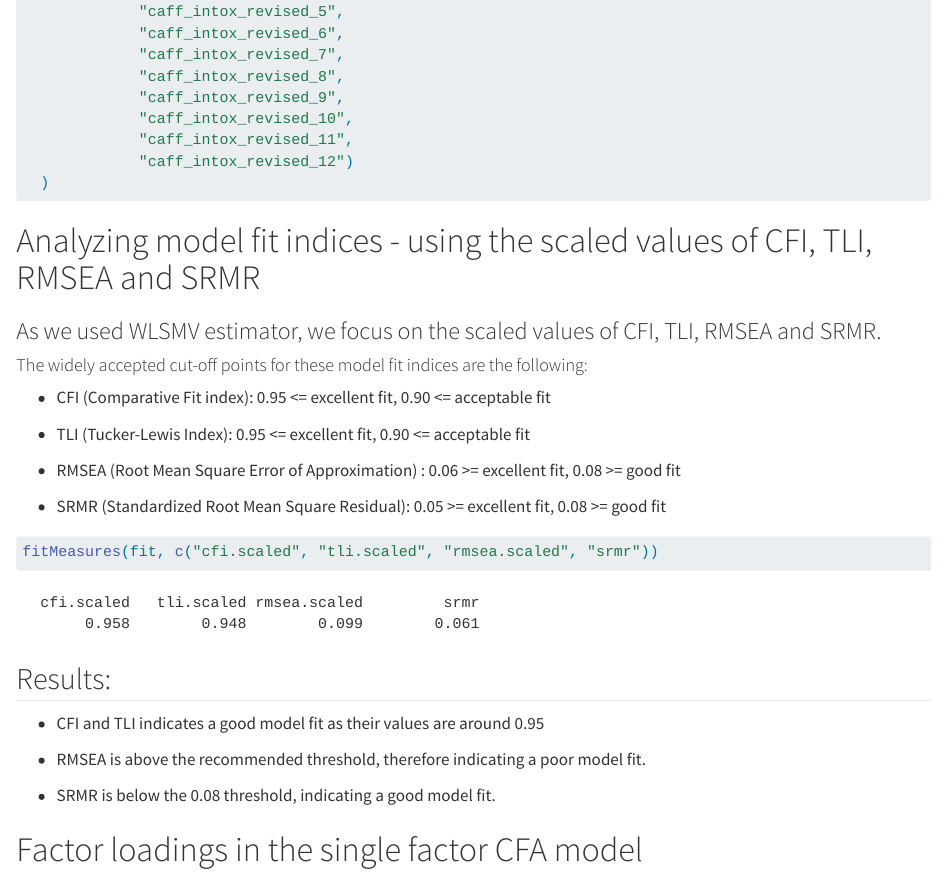
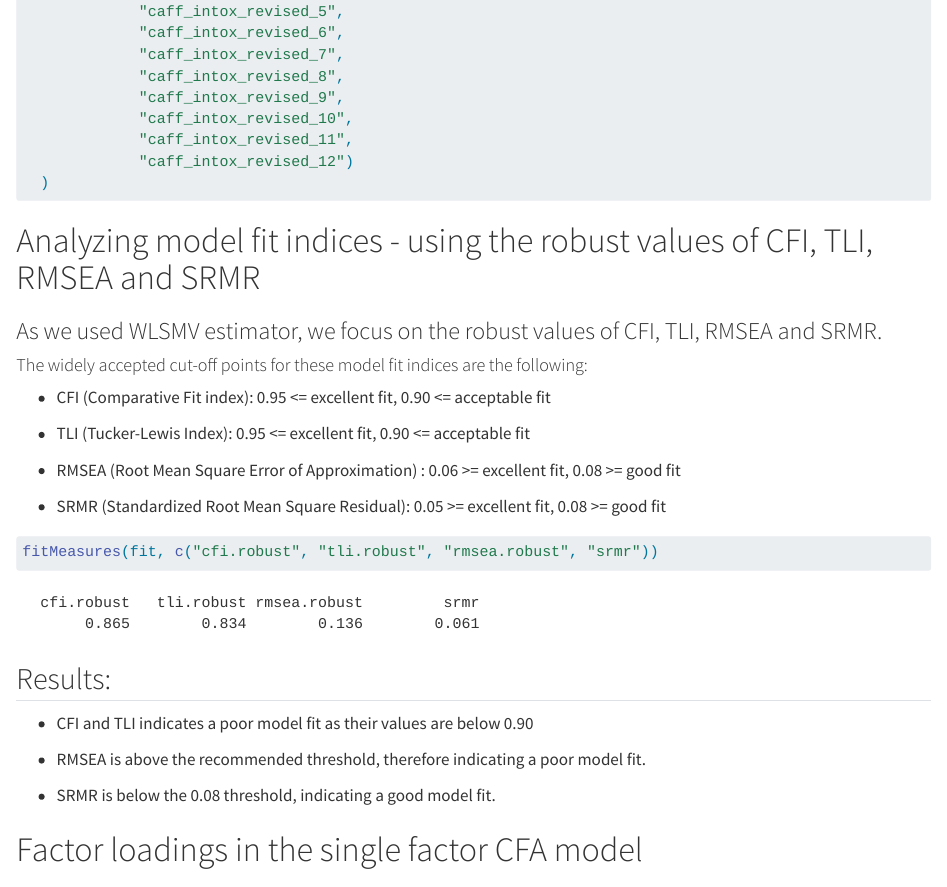
Before and after one commit to dorottyazorka2005/Caffeine-sensitivity-EN, a Quarto document (docs/Structural validity (CFA) - report.qmd): the page in a window 1100 px wide, from 1170 px down before the commit and from 1150 px down after it, so that both start at the same text. Rendered offline with R 4.5, knitr and Pandoc in place of Quarto, with nearby package versions.

Commit message:
robust fit indices

````diff
--- a/docs/Structural validity (CFA) - report.qmd
+++ b/docs/Structural validity (CFA) - report.qmd
@@ -69,9 +67,9 @@ fit <- cfa(model,
   )
 ```
 
-# Analyzing model fit indices - using the scaled values of CFI, TLI, RMSEA and SRMR
+# Analyzing model fit indices - using the robust values of CFI, TLI, RMSEA and SRMR
 
-### As we used WLSMV estimator, we focus on the scaled values of CFI, TLI, RMSEA and SRMR.
+### As we used WLSMV estimator, we focus on the robust values of CFI, TLI, RMSEA and SRMR.
 
 #### The widely accepted cut-off points for these model fit indices are the following:
 
@@ -84,12 +82,12 @@ fit <- cfa(model,
 -   SRMR (Standardized Root Mean Square Residual): 0.05 \>= excellent fit, 0.08 \>= good fit
 
 ```{r}
-fitMeasures(fit, c("cfi.scaled", "tli.scaled", "rmsea.scaled", "srmr"))
+fitMeasures(fit, c("cfi.robust", "tli.robust", "rmsea.robust", "srmr"))
 ```
 
 ## Results:
 
--   CFI and TLI indicates a good model fit as their values are around 0.95
+-   CFI and TLI indicates a poor model fit as their values are below 0.90
 
 -   RMSEA is above the recommended threshold, therefore indicating a poor model fit.
 
````
Also changed, not shown: docs/Structural validity (CFA) - report.qmd (2 more changed lines), 1 other file.
